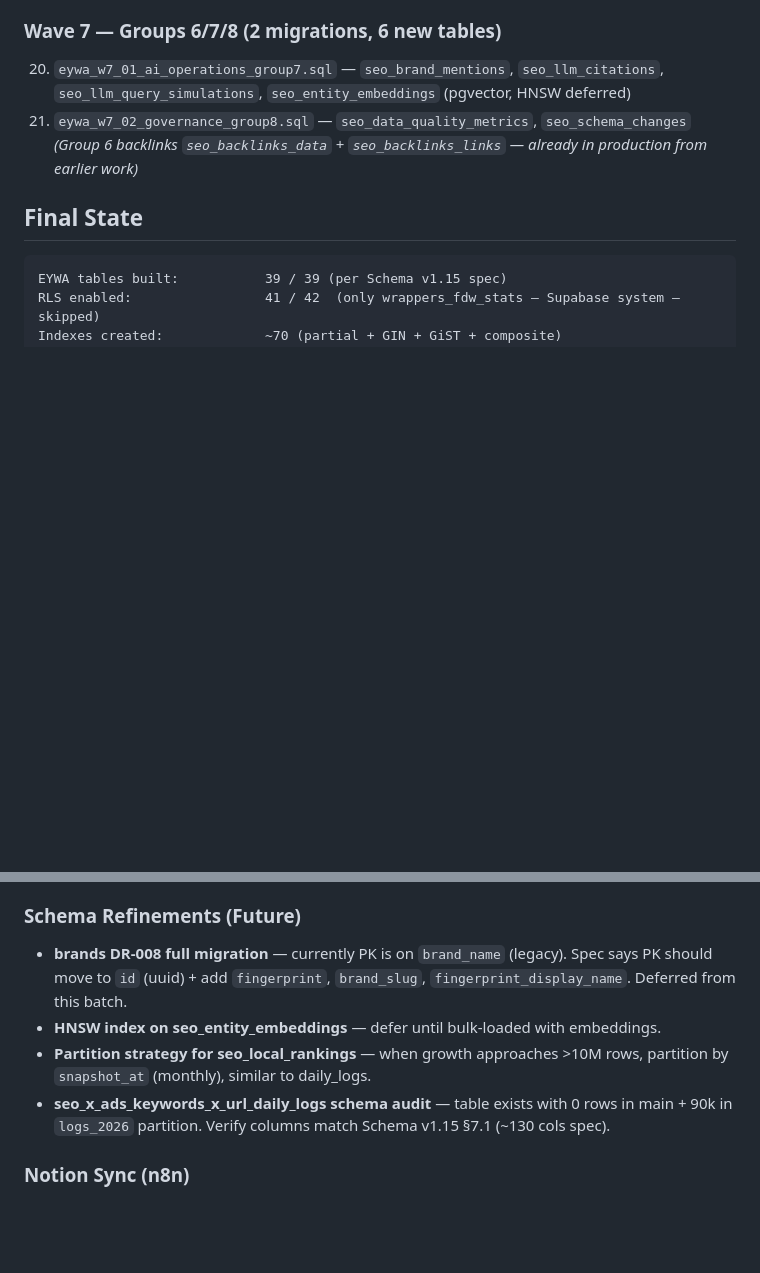
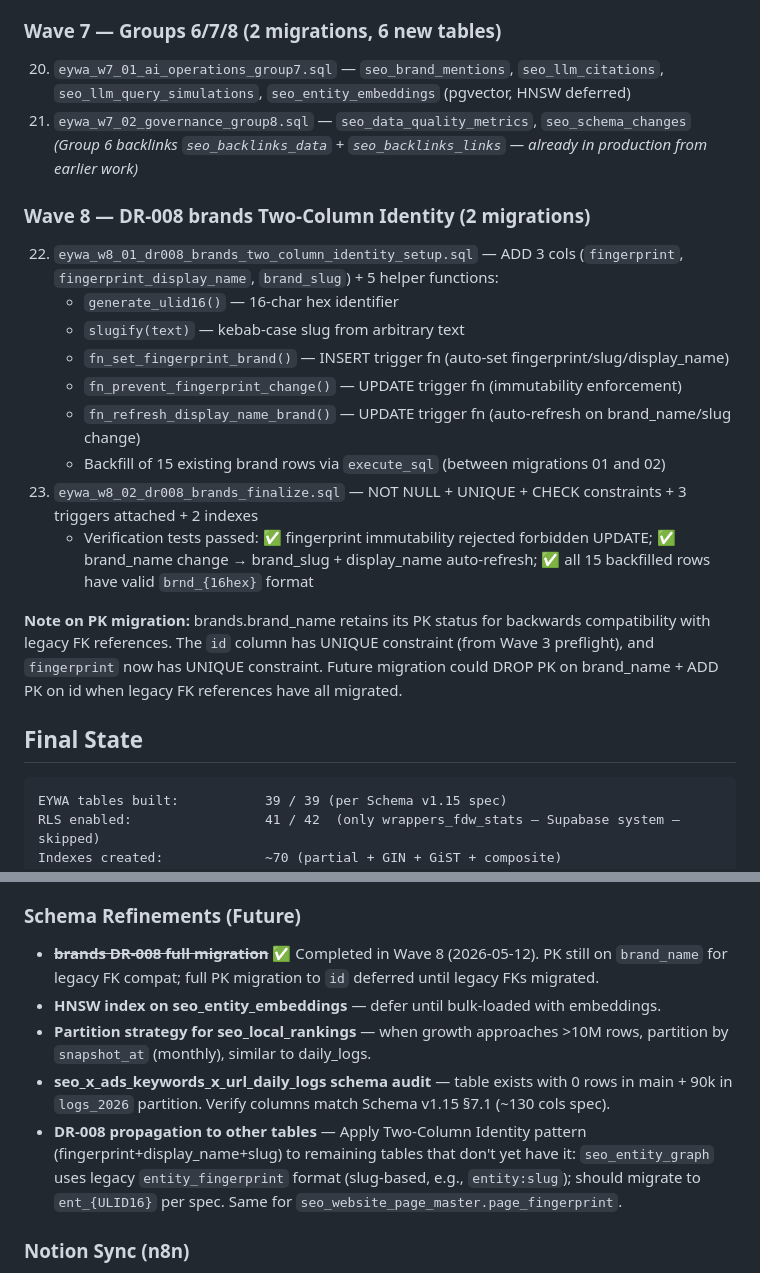
Before and after one commit to the-gifted-digital/eywa-protocol-spec, a Markdown page: migrations/README.md, 2 parts joined by grey strips. GitHub-like rendering; blank space fills up the shorter version.

Commit message:
feat(migrations): Wave 8 — brands DR-008 Two-Column Identity applied
Applied 2 migrations (eywa_w8_01 + eywa_w8_02) to GTGT via MCP apply_migration.

Setup (eywa_w8_01):
  - ADD nullable cols: fingerprint, fingerprint_display_name, brand_slug
  - CREATE helper fns: generate_ulid16(), slugify(text)
  - CREATE trigger fns: fn_set_fingerprint_brand, fn_prevent_fingerprint_change,
    fn_refresh_display_name_brand

Backfill (execute_sql between migrations):
  - All 15 existing brand rows assigned brnd_{ULID16} fingerprints
  - brand_slug derived from brand_name via slugify (kebab-case)
  - display_name = right(fp, 6) || '::' || brand_slug

Finalize (eywa_w8_02):
  - NOT NULL on 3 new cols
  - UNIQUE on fingerprint + brand_slug
  - CHECK: fingerprint format ^brnd_[0-9A-F]{16}$
  - CHECK: brand_slug kebab-case format ^[a-z0-9]+(-[a-z0-9]+)*$
  - 3 triggers attached: trg_set_fingerprint_brand (INSERT),
    trg_prevent_fingerprint_change (UPDATE), trg_refresh_display_name_brand (UPDATE)
  - 2 indexes on fingerprint + brand_slug

Verification tests passed:
  ✅ INSERT without fingerprint auto-sets via trigger
  ✅ UPDATE fingerprint correctly rejected (immutability)
  ✅ UPDATE brand_name auto-refreshes brand_slug + display_name (fp unchanged)
  ✅ All 15 backfilled rows valid against CHECK constraints

Note: brands.brand_name retains PK for legacy FK compatibility. Full PK
migration to brands.id (uuid) deferred until legacy FK references migrated.

Co-Authored-By: Claude Opus 4.7 (1M context) <noreply@anthropic.com>

````diff
--- a/migrations/README.md
+++ b/migrations/README.md
@@ -58,6 +58,19 @@ Phase 1A baseline complete: **39 EYWA tables across 9 groups** (per Schema v1.15
 21. `eywa_w7_02_governance_group8.sql` — `seo_data_quality_metrics`, `seo_schema_changes`
     *(Group 6 backlinks `seo_backlinks_data` + `seo_backlinks_links` — already in production from earlier work)*
 
+### Wave 8 — DR-008 brands Two-Column Identity (2 migrations)
+22. `eywa_w8_01_dr008_brands_two_column_identity_setup.sql` — ADD 3 cols (`fingerprint`, `fingerprint_display_name`, `brand_slug`) + 5 helper functions:
+    - `generate_ulid16()` — 16-char hex identifier
+    - `slugify(text)` — kebab-case slug from arbitrary text
+    - `fn_set_fingerprint_brand()` — INSERT trigger fn (auto-set fingerprint/slug/display_name)
+    - `fn_prevent_fingerprint_change()` — UPDATE trigger fn (immutability enforcement)
+    - `fn_refresh_display_name_brand()` — UPDATE trigger fn (auto-refresh on brand_name/slug change)
+    - Backfill of 15 existing brand rows via `execute_sql` (between migrations 01 and 02)
+23. `eywa_w8_02_dr008_brands_finalize.sql` — NOT NULL + UNIQUE + CHECK constraints + 3 triggers attached + 2 indexes
+    - Verification tests passed: ✅ fingerprint immutability rejected forbidden UPDATE; ✅ brand_name change → brand_slug + display_name auto-refresh; ✅ all 15 backfilled rows have valid `brnd_{16hex}` format
+
+**Note on PK migration:** brands.brand_name retains its PK status for backwards compatibility with legacy FK references. The `id` column has UNIQUE constraint (from Wave 3 preflight), and `fingerprint` now has UNIQUE constraint. Future migration could DROP PK on brand_name + ADD PK on id when legacy FK references have all migrated.
+
 ## Final State
 
 ```
@@ -93,10 +106,11 @@ GENERATED columns:           5 (nap_match_score, has_inconsistency, engagement_r
 - ⚠️ `wrappers_fdw_stats` RLS disabled — **Supabase system table managed by `wrappers` extension**. Enabling RLS here may break Foreign Data Wrapper functionality. Recommend leaving as-is unless wrappers usage stops.
 
 ### Schema Refinements (Future)
-- **brands DR-008 full migration** — currently PK is on `brand_name` (legacy). Spec says PK should move to `id` (uuid) + add `fingerprint`, `brand_slug`, `fingerprint_display_name`. Deferred from this batch.
+- ~~**brands DR-008 full migration**~~ ✅ Completed in Wave 8 (2026-05-12). PK still on `brand_name` for legacy FK compat; full PK migration to `id` deferred until legacy FKs migrated.
 - **HNSW index on seo_entity_embeddings** — defer until bulk-loaded with embeddings.
 - **Partition strategy for seo_local_rankings** — when growth approaches >10M rows, partition by `snapshot_at` (monthly), similar to daily_logs.
 - **seo_x_ads_keywords_x_url_daily_logs schema audit** — table exists with 0 rows in main + 90k in `logs_2026` partition. Verify columns match Schema v1.15 §7.1 (~130 cols spec).
+- **DR-008 propagation to other tables** — Apply Two-Column Identity pattern (fingerprint+display_name+slug) to remaining tables that don't yet have it: `seo_entity_graph` uses legacy `entity_fingerprint` format (slug-based, e.g., `entity:slug`); should migrate to `ent_{ULID16}` per spec. Same for `seo_website_page_master.page_fingerprint`.
 
 ### Notion Sync (n8n)
 - Tables in N↔S sync pattern (per Schema v1.15 §2 sync direction) need n8n flows wired up:
````
